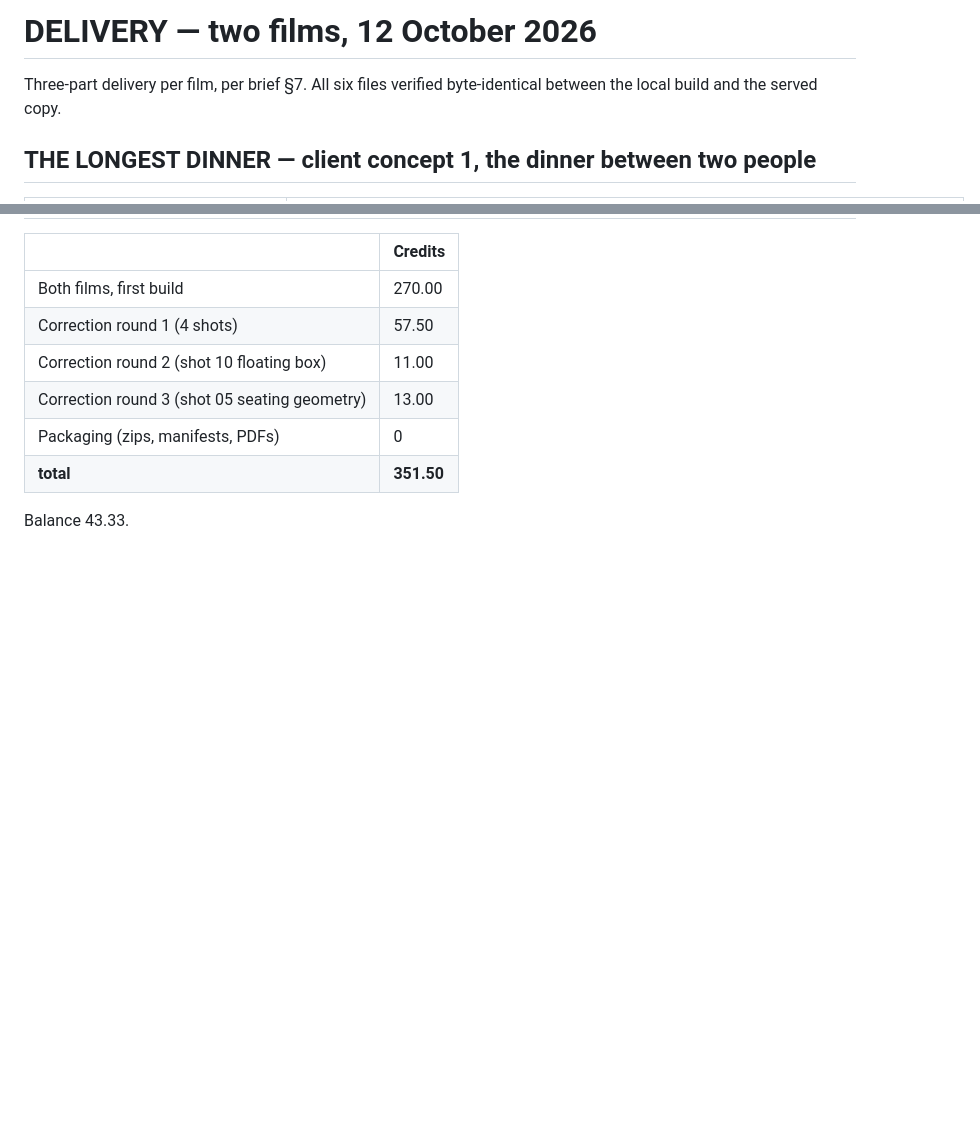
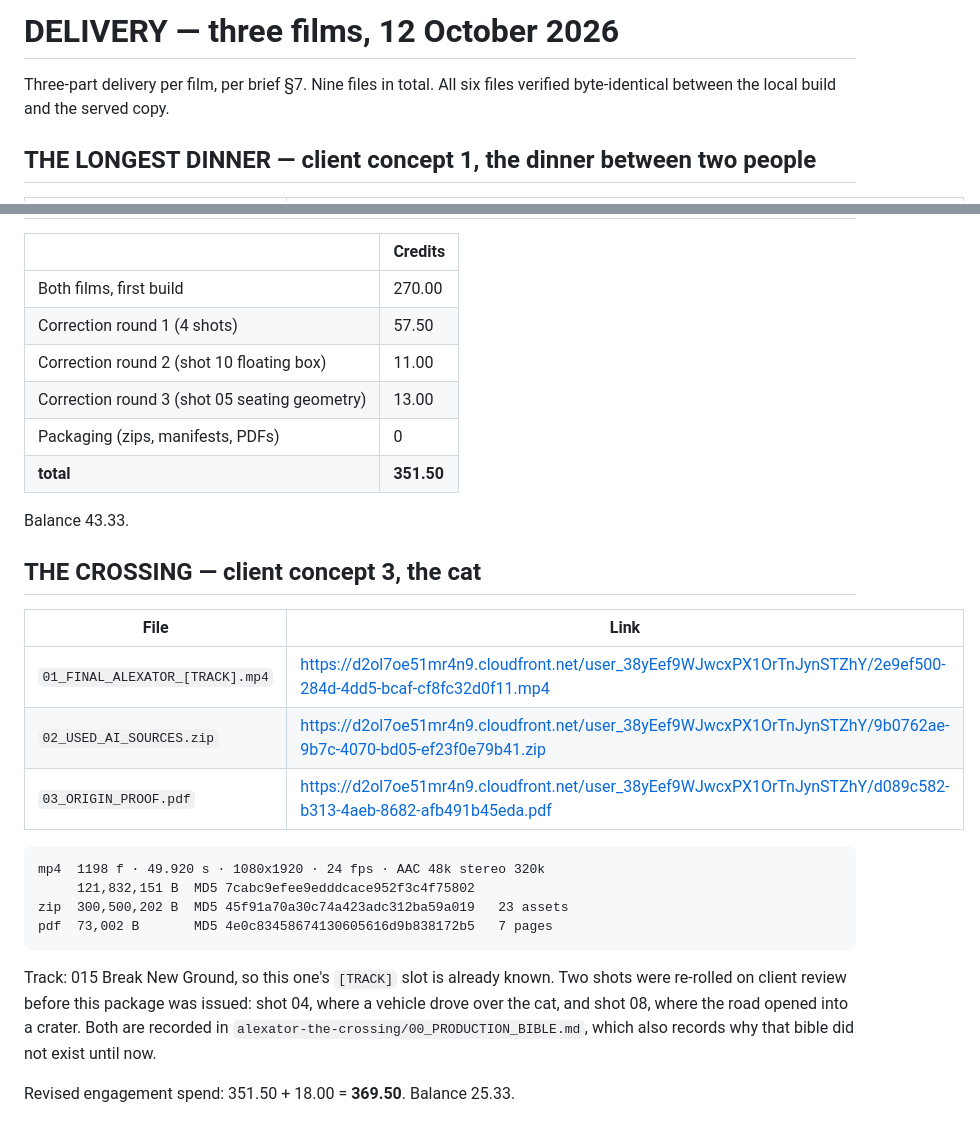
Before and after one commit to Finaltoucch/Final, a Markdown page: DELIVERY_2026-10-12.md, 2 parts joined by grey strips. Rendered like a GitHub page; blank space fills up the shorter version.

````diff
--- a/DELIVERY_2026-10-12.md
+++ b/DELIVERY_2026-10-12.md
@@ -1,6 +1,6 @@
-# DELIVERY — two films, 12 October 2026
+# DELIVERY — three films, 12 October 2026
 
-Three-part delivery per film, per brief §7. All six files verified byte-identical
+Three-part delivery per film, per brief §7. Nine files in total. All six files verified byte-identical
 between the local build and the served copy.
 
 ## THE LONGEST DINNER — client concept 1, the dinner between two people
@@ -77,3 +77,24 @@ Also required by §8: the freelancer confirmation must be posted in the Contra c
 | **total** | **351.50** |
 
 Balance 43.33.
+
+## THE CROSSING — client concept 3, the cat
+| File | Link |
+|---|---|
+| `01_FINAL_ALEXATOR_[TRACK].mp4` | https://d2ol7oe51mr4n9.cloudfront.net/user_38yEef9WJwcxPX1OrTnJynSTZhY/2e9ef500-284d-4dd5-bcaf-cf8fc32d0f11.mp4 |
+| `02_USED_AI_SOURCES.zip` | https://d2ol7oe51mr4n9.cloudfront.net/user_38yEef9WJwcxPX1OrTnJynSTZhY/9b0762ae-9b7c-4070-bd05-ef23f0e79b41.zip |
+| `03_ORIGIN_PROOF.pdf` | https://d2ol7oe51mr4n9.cloudfront.net/user_38yEef9WJwcxPX1OrTnJynSTZhY/d089c582-b313-4aeb-8682-afb491b45eda.pdf |
+
+```
+mp4  1198 f · 49.920 s · 1080x1920 · 24 fps · AAC 48k stereo 320k
+     121,832,151 B  MD5 7cabc9efee9edddcace952f3c4f75802
+zip  300,500,202 B  MD5 45f91a70a30c74a423adc312ba59a019   23 assets
+pdf  73,002 B       MD5 4e0c83458674130605616d9b838172b5   7 pages
+```
+Track: 015 Break New Ground, so this one's `[TRACK]` slot is already known.
+Two shots were re-rolled on client review before this package was issued: shot
+04, where a vehicle drove over the cat, and shot 08, where the road opened into
+a crater. Both are recorded in `alexator-the-crossing/00_PRODUCTION_BIBLE.md`,
+which also records why that bible did not exist until now.
+
+Revised engagement spend: 351.50 + 18.00 = **369.50**. Balance 25.33.
````
Also changed, not shown: alexator-the-crossing/00_PRODUCTION_BIBLE.md (added, +130 -0 lines).
